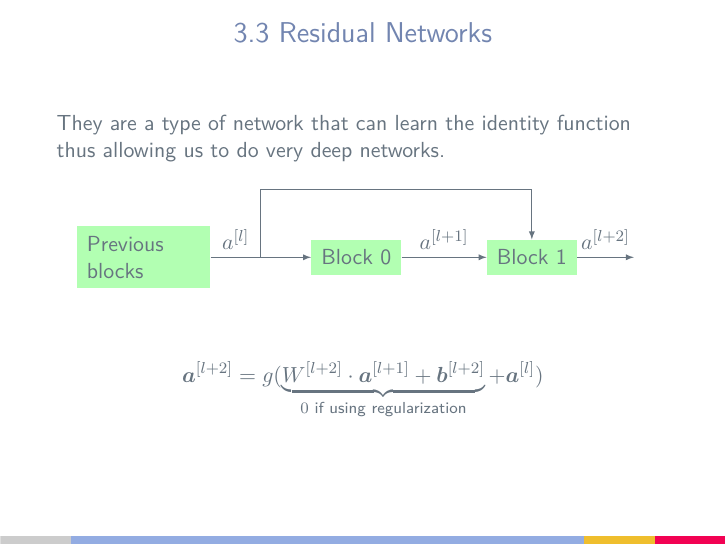
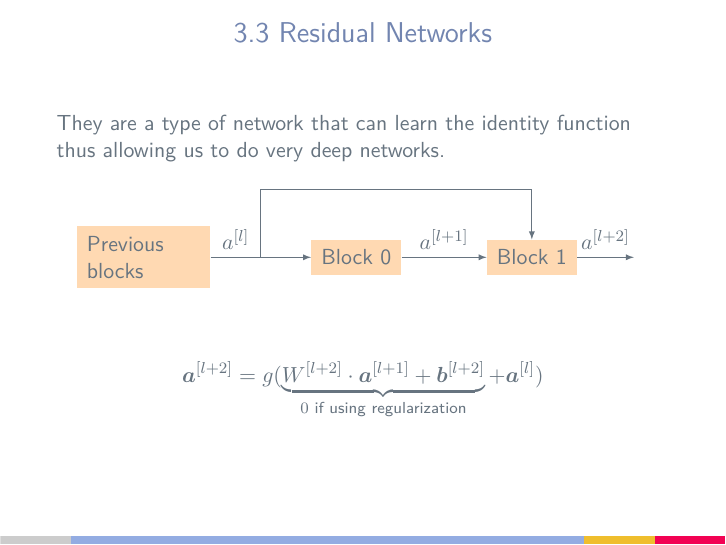
Before and after one commit to jmigual/FIB-TFG, LaTeX slides (Learning/Courses/Summary/Presentation/presentation.tex, which reads Learning/Courses/Summary/Presentation/drawings/resNet.tikz.tex): page 11 of 11. Compiled offline with XeLaTeX.

Commit message:
Fix color of ResNet

```diff
--- a/Learning/Courses/Summary/Presentation/drawings/resNet.tikz.tex
+++ b/Learning/Courses/Summary/Presentation/drawings/resNet.tikz.tex
@@ -2,7 +2,7 @@
 
 \begin{figure}[H]
     \begin{tikzpicture}[node distance=\layersep]
-        \tikzstyle{block}=[rectangle, fill=green!30, inner sep = 5pt]
+        \tikzstyle{block}=[rectangle, fill=orange!30, inner sep = 5pt]
         \node[block] (R0) at (0, 0) {Block 0};
         \node[left = .75 of R0] (A0) {};
         \node[above = .75 of R0] (A1) {};
```
